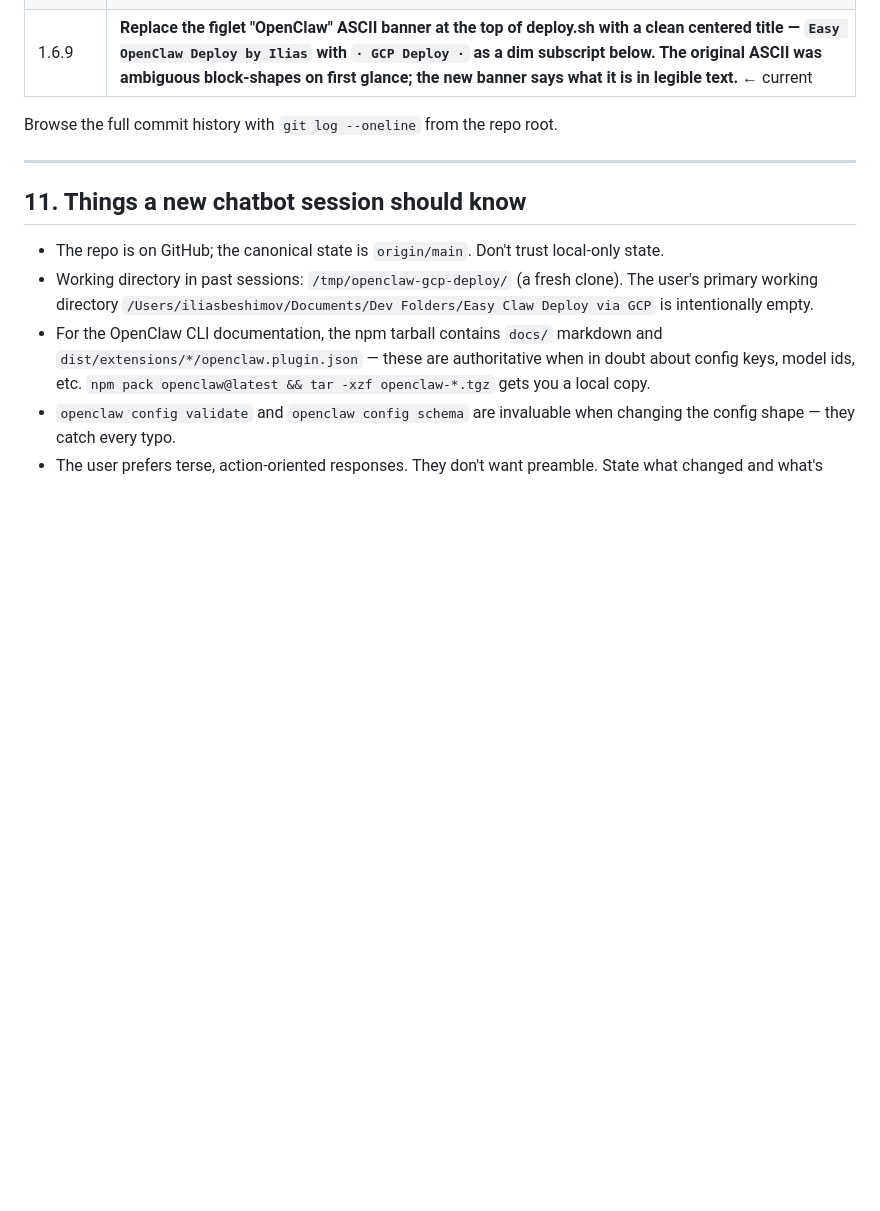
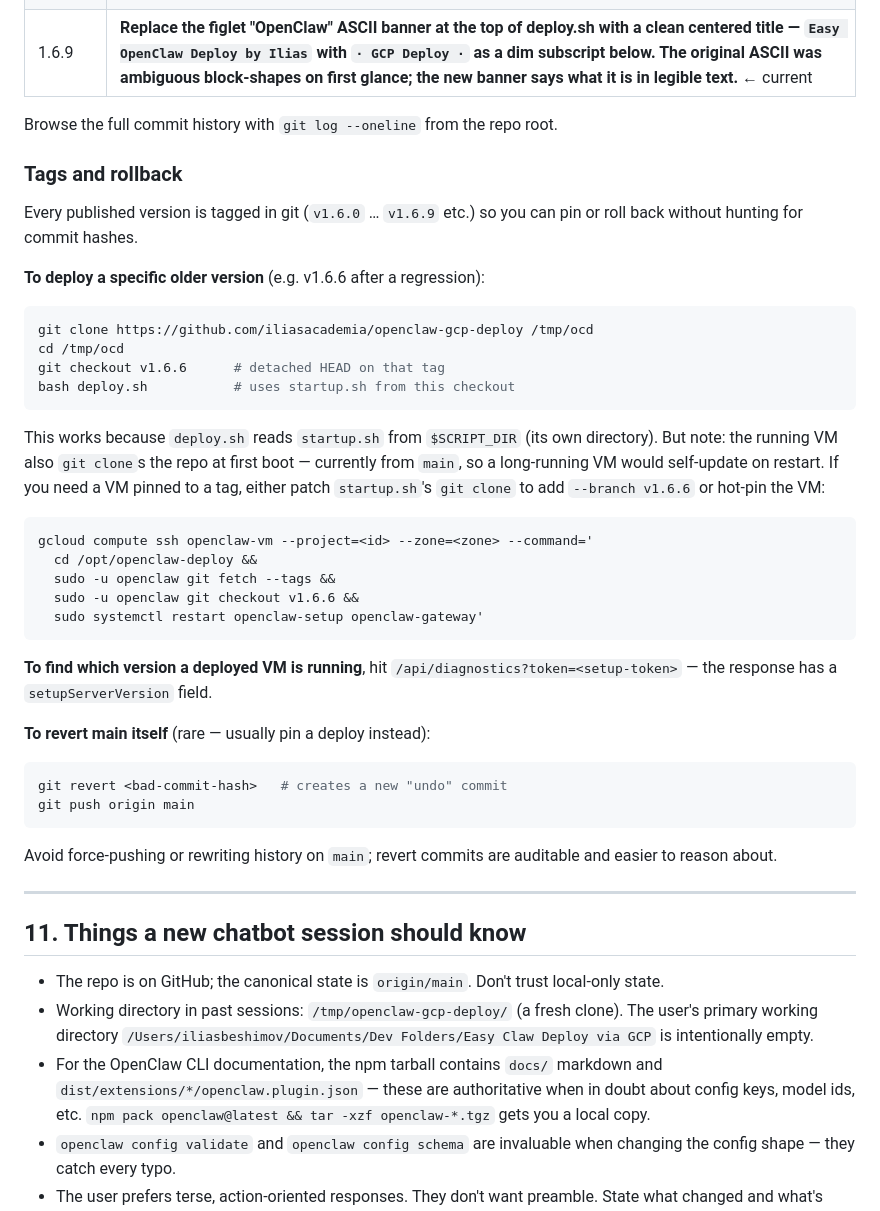
Before and after one commit to iliasacademia/openclaw-gcp-deploy, a Markdown page: CLAUDE.md, the part around the change. Drawn GitHub-style; blank space fills up the shorter version.

Commit message:
docs: tags + rollback procedure in CLAUDE.md
Every version v1.6.0…v1.6.9 is now tagged in git. Added a "Tags and
rollback" section to CLAUDE.md that documents:
  - How to deploy a specific older version (git checkout v1.6.x →
    bash deploy.sh from that working copy)
  - How to identify what version a running VM is on (the
    setupServerVersion field in /api/diagnostics)
  - How to hot-pin a running VM to an older tag via SSH
  - When to revert vs. roll back vs. force-update

Going forward, each new version bump is tagged before push so
rollback is one command away.

Co-Authored-By: Claude Opus 4.7 <noreply@anthropic.com>

````diff
--- a/CLAUDE.md
+++ b/CLAUDE.md
@@ -401,6 +401,48 @@ Recent versions:
 Browse the full commit history with `git log --oneline` from the repo
 root.
 
+### Tags and rollback
+
+Every published version is tagged in git (`v1.6.0` … `v1.6.9` etc.) so
+you can pin or roll back without hunting for commit hashes.
+
+**To deploy a specific older version** (e.g. v1.6.6 after a regression):
+
+```bash
+git clone https://github.com/iliasacademia/openclaw-gcp-deploy /tmp/ocd
+cd /tmp/ocd
+git checkout v1.6.6      # detached HEAD on that tag
+bash deploy.sh           # uses startup.sh from this checkout
+```
+
+This works because `deploy.sh` reads `startup.sh` from `$SCRIPT_DIR`
+(its own directory). But note: the running VM also `git clone`s the
+repo at first boot — currently from `main`, so a long-running VM would
+self-update on restart. If you need a VM pinned to a tag, either patch
+`startup.sh`'s `git clone` to add `--branch v1.6.6` or hot-pin the VM:
+
+```bash
+gcloud compute ssh openclaw-vm --project=<id> --zone=<zone> --command='
+  cd /opt/openclaw-deploy &&
+  sudo -u openclaw git fetch --tags &&
+  sudo -u openclaw git checkout v1.6.6 &&
+  sudo systemctl restart openclaw-setup openclaw-gateway'
+```
+
+**To find which version a deployed VM is running**, hit
+`/api/diagnostics?token=<setup-token>` — the response has a
+`setupServerVersion` field.
+
+**To revert main itself** (rare — usually pin a deploy instead):
+
+```bash
+git revert <bad-commit-hash>   # creates a new "undo" commit
+git push origin main
+```
+
+Avoid force-pushing or rewriting history on `main`; revert commits are
+auditable and easier to reason about.
+
 ---
 
 ## 11. Things a new chatbot session should know
````
